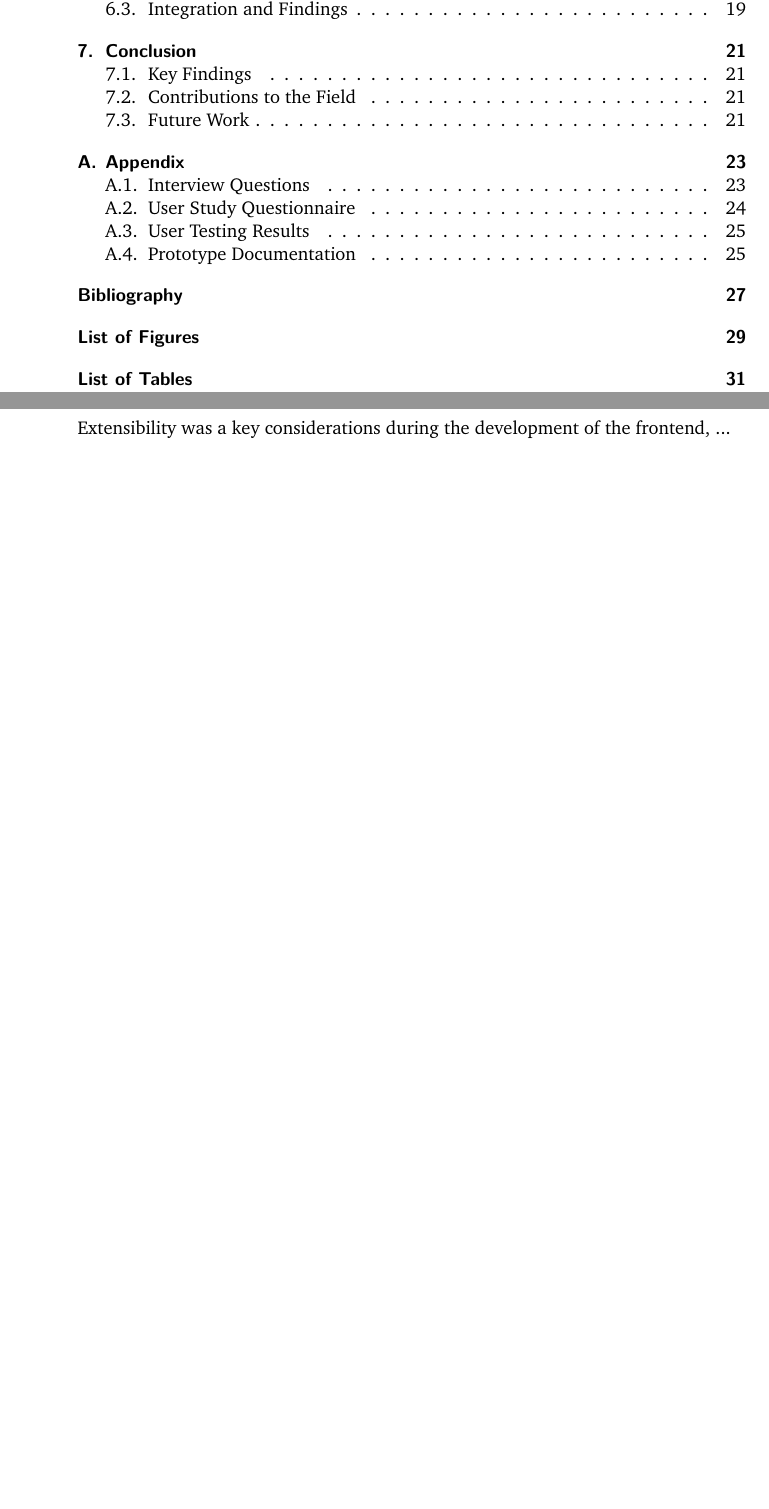
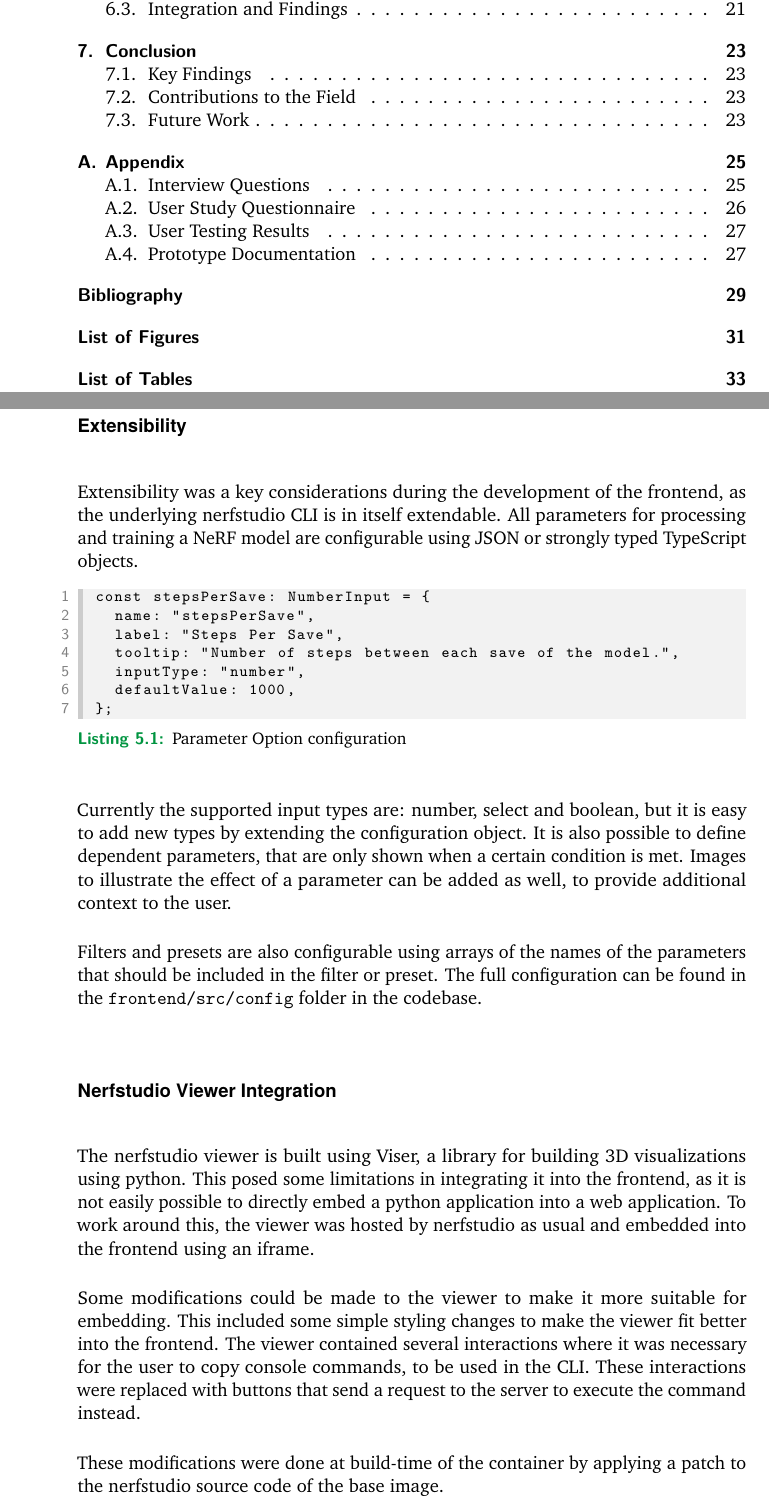
Before and after one commit to AILab-HFF/simplify-nerf-paper, a LaTeX thesis (main.tex, which reads content/chapter-system.tex, my-thesis-setup.tex): two parts of pages 10 and 28 of 45 before the commit and two parts of pages 10 and 28 of 47 after it, joined at a grey line, cut so that both start at the same text, the shorter picture padded with empty space. Compiled offline with pdfLaTeX.

Commit message:
improved frontend implementation section

```diff
--- a/content/chapter-system.tex
+++ b/content/chapter-system.tex
@@ -34,9 +34,40 @@ Vite was used as a build tool, as it provides a fast and efficient development e
 To accelerate the styling process, Tailwind CSS was used, it is a utility-first CSS framework that provides a set of pre-defined classes that can be used to style components.
 In additional the daisyUI component library provided a set of pre-styled components that could be used to quickly build the UI.
 
-Extensibility was a key considerations during the development of the frontend, ...
+\subsubsection{Extensibility}
 
-% TDOD: add more details
+Extensibility was a key considerations during the development of the frontend, as the underlying nerfstudio CLI is in itself extendable.
+All parameters for processing and training a NeRF model are configurable using JSON or strongly typed TypeScript objects.
+
+\begin{lstlisting}[caption=Parameter Option configuration]
+const stepsPerSave: NumberInput = {
+	name: "stepsPerSave",
+	label: "Steps Per Save",
+	tooltip: "Number of steps between each save of the model.",
+	inputType: "number",
+	defaultValue: 1000,
+};
+\end{lstlisting}
+
+Currently the supported input types are: number, select and boolean, but it is easy to add new types by extending the configuration object.
+It is also possible to define dependent parameters, that are only shown when a certain condition is met.
+Images to illustrate the effect of a parameter can be added as well, to provide additional context to the user.
+
+Filters and presets are also configurable using arrays of the names of the parameters that should be included in the filter or preset.
+The full configuration can be found in the \texttt{frontend/src/config} folder in the codebase.
+
+\subsubsection{Nerfstudio Viewer Integration}
+
+The nerfstudio viewer is built using Viser, a library for building 3D visualizations using python.
+This posed some limitations in integrating it into the frontend, as it is not easily possible to directly embed a python application into a web application.
+To work around this, the viewer was hosted by nerfstudio as usual and embedded into the frontend using an iframe.
+
+Some modifications could be made to the viewer to make it more suitable for embedding.
+This included some simple styling changes to make the viewer fit better into the frontend.
+The viewer contained several interactions where it was necessary for the user to copy console commands, to be used in the CLI.
+These interactions were replaced with buttons that send a request to the server to execute the command instead.
+
+These modifications were done at build-time of the container by applying a patch to the nerfstudio source code of the base image.
 
 
 \section{Backend Development}
--- a/my-thesis-setup.tex
+++ b/my-thesis-setup.tex
@@ -81,3 +81,5 @@
 \usepackage{lipsum}
 \usepackage{tikz}% do not disable this package
 \usetikzlibrary{backgrounds,calc}
+
+\usepackage{listings}
```
Also changed, not shown: 2 other files.
